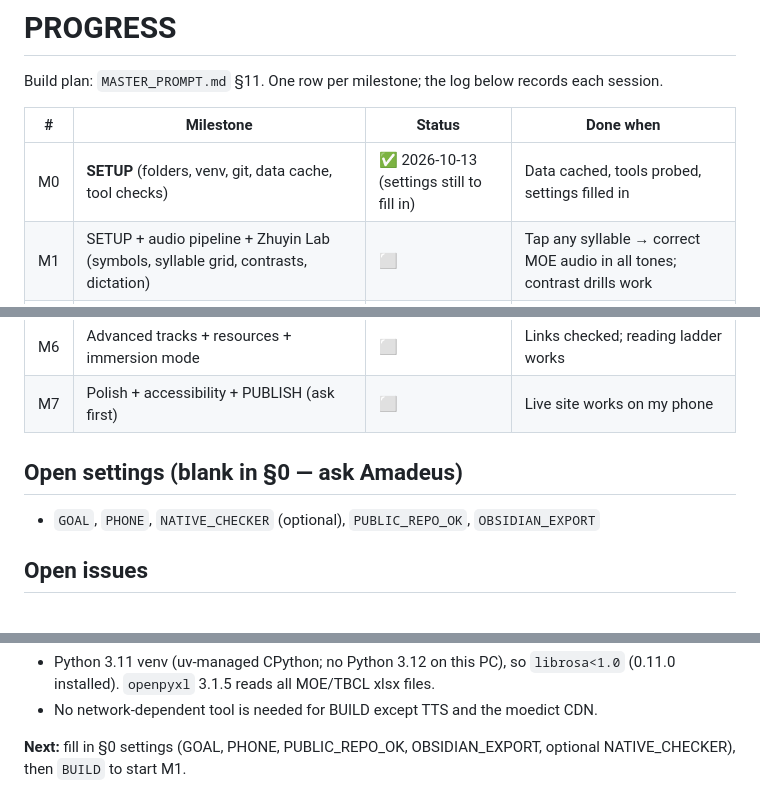
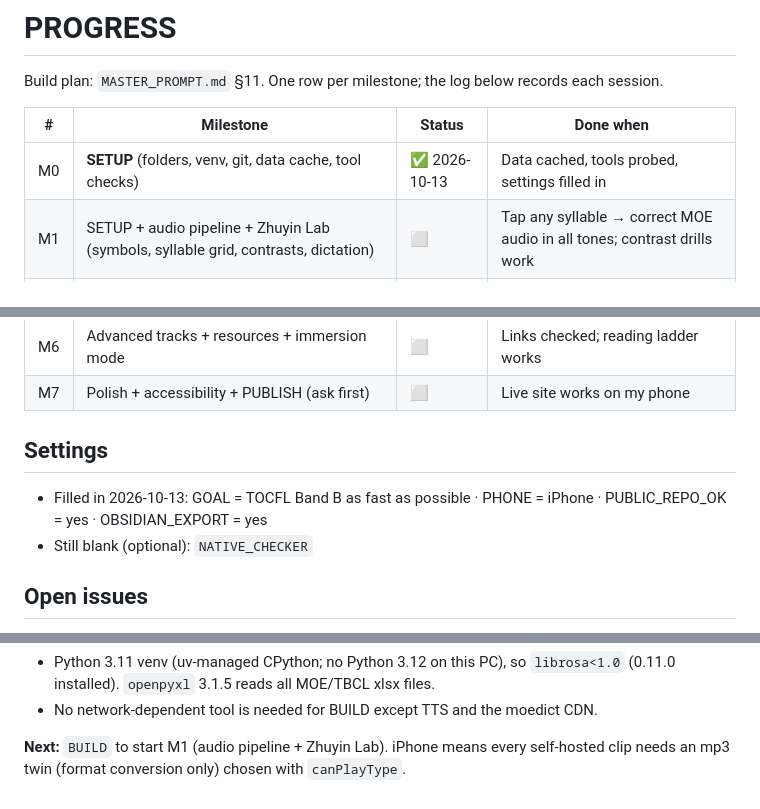
Before and after one commit to Ameriwan/mandarin-study, a Markdown page: PROGRESS.md, 3 parts joined by grey strips. Rendered like a GitHub page.

Commit message:
SETUP: fill in §0 settings (goal, phone, public repo, Obsidian export)
Co-Authored-By: Claude Fable 5.1 <noreply@anthropic.com>

```diff
--- a/PROGRESS.md
+++ b/PROGRESS.md
@@ -4,7 +4,7 @@ Build plan: `MASTER_PROMPT.md` §11. One row per milestone; the log below record
 
 | # | Milestone | Status | Done when |
 |---|---|---|---|
-| M0 | **SETUP** (folders, venv, git, data cache, tool checks) | ✅ 2026-10-13 (settings still to fill in) | Data cached, tools probed, settings filled in |
+| M0 | **SETUP** (folders, venv, git, data cache, tool checks) | ✅ 2026-10-13 | Data cached, tools probed, settings filled in |
 | M1 | SETUP + audio pipeline + Zhuyin Lab (symbols, syllable grid, contrasts, dictation) | ⬜ | Tap any syllable → correct MOE audio in all tones; contrast drills work |
 | M2 | Tone Gym (ID, tone pairs, pitch mirror, sandhi, Taiwan readings) + Today (pronunciation block) | ⬜ | Pitch overlay works on phone and laptop |
 | M3 | Shadowing (player, protocol, MOE dictionary readings, native-check hand-off) | ⬜ | A full 10-minute session runs |
@@ -13,9 +13,10 @@ Build plan: `MASTER_PROMPT.md` §11. One row per milestone; the log below record
 | M6 | Advanced tracks + resources + immersion mode | ⬜ | Links checked; reading ladder works |
 | M7 | Polish + accessibility + PUBLISH (ask first) | ⬜ | Live site works on my phone |
 
-## Open settings (blank in §0 — ask Amadeus)
+## Settings
 
-- `GOAL`, `PHONE`, `NATIVE_CHECKER` (optional), `PUBLIC_REPO_OK`, `OBSIDIAN_EXPORT`
+- Filled in 2026-10-13: GOAL = TOCFL Band B as fast as possible · PHONE = iPhone · PUBLIC_REPO_OK = yes · OBSIDIAN_EXPORT = yes
+- Still blank (optional): `NATIVE_CHECKER`
 
 ## Open issues
 
@@ -45,4 +46,4 @@ Build plan: `MASTER_PROMPT.md` §11. One row per milestone; the log below record
 - Python 3.11 venv (uv-managed CPython; no Python 3.12 on this PC), so `librosa<1.0` (0.11.0 installed). `openpyxl` 3.1.5 reads all MOE/TBCL xlsx files.
 - No network-dependent tool is needed for BUILD except TTS and the moedict CDN.
 
-**Next:** fill in §0 settings (GOAL, PHONE, PUBLIC_REPO_OK, OBSIDIAN_EXPORT, optional NATIVE_CHECKER), then `BUILD` to start M1.
+**Next:** `BUILD` to start M1 (audio pipeline + Zhuyin Lab). iPhone means every self-hosted clip needs an mp3 twin (format conversion only) chosen with `canPlayType`.
```
Also changed, not shown: MASTER_PROMPT.md (+4 -4 lines).
